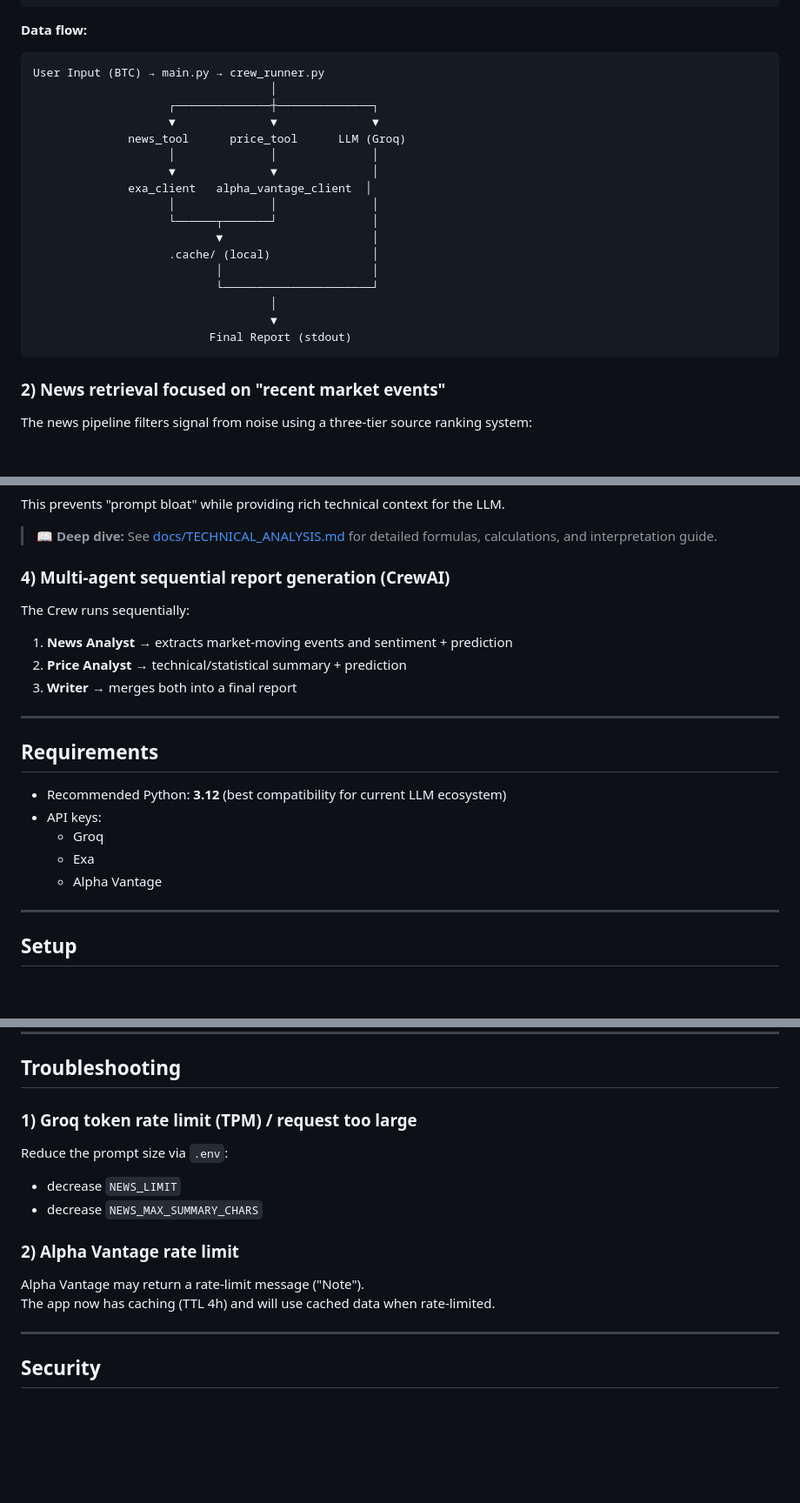
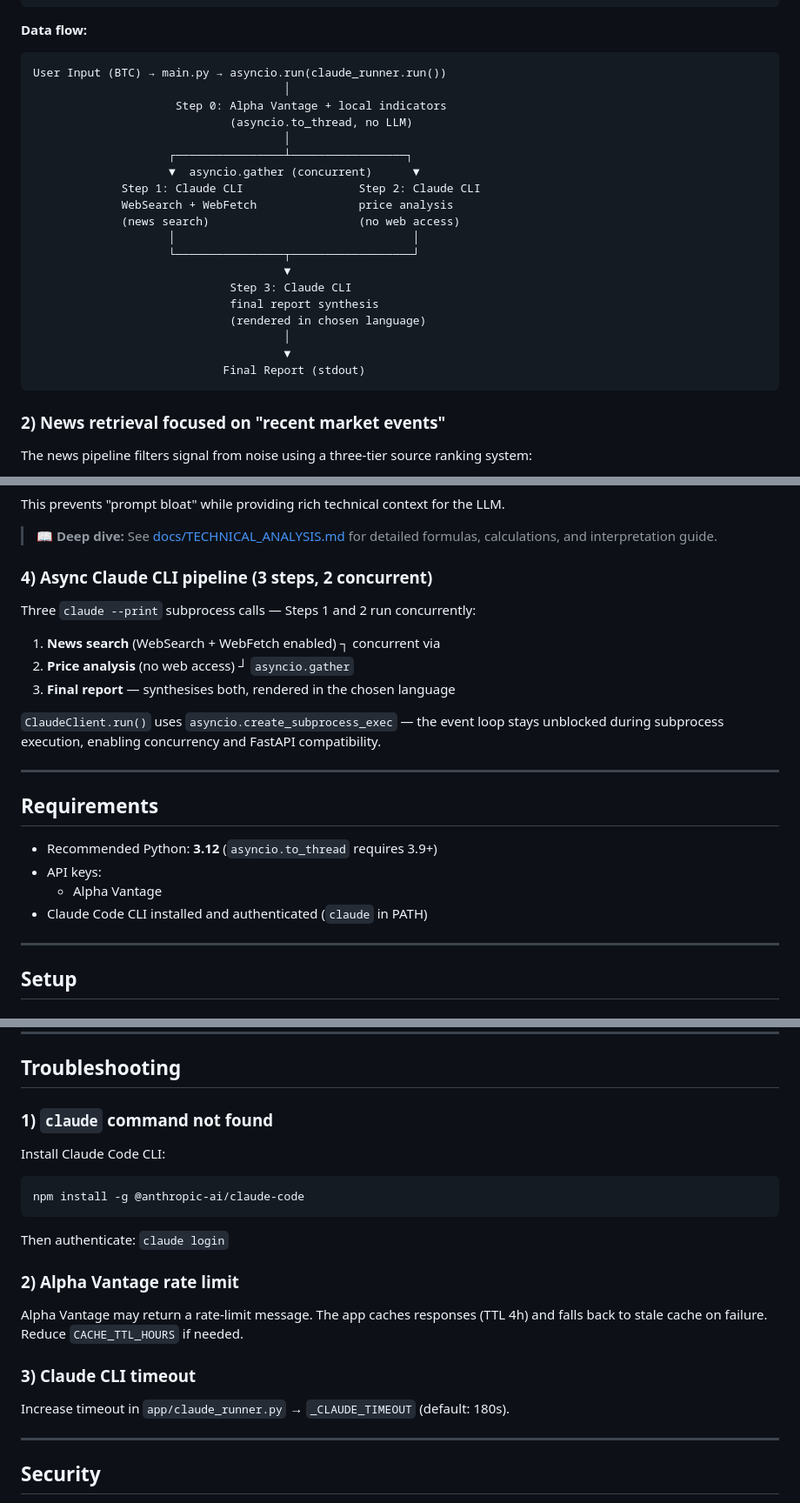
Before and after one commit to JapaneseZgredek/FinanceAIAgent, a Markdown page: README.md, 3 parts joined by grey strips. Shown at 87% size. GitHub-like rendering; blank space fills up the shorter version.

````diff
--- a/README.md
+++ b/README.md
@@ -72,23 +62,25 @@ Finance_AI_Agent/
 
 **Data flow:**
 ```
-User Input (BTC) → main.py → crew_runner.py
-                                   │
-                    ┌──────────────┼──────────────┐
-                    ▼              ▼              ▼
-              news_tool      price_tool      LLM (Groq)
-                    │              │              │
-                    ▼              ▼              │
-              exa_client   alpha_vantage_client  │
-                    │              │              │
-                    └──────┬───────┘              │
-                           ▼                      │
-                    .cache/ (local)               │
-                           │                      │
-                           └──────────────────────┘
-                                   │
-                                   ▼
-                          Final Report (stdout)
+User Input (BTC) → main.py → asyncio.run(claude_runner.run())
+                                     │
+                     Step 0: Alpha Vantage + local indicators
+                             (asyncio.to_thread, no LLM)
+                                     │
+                    ┌────────────────┴─────────────────┐
+                    ▼  asyncio.gather (concurrent)      ▼
+             Step 1: Claude CLI                 Step 2: Claude CLI
+             WebSearch + WebFetch               price analysis
+             (news search)                      (no web access)
+                    │                                   │
+                    └────────────────┬──────────────────┘
+                                     ▼
+                             Step 3: Claude CLI
+                             final report synthesis
+                             (rendered in chosen language)
+                                     │
+                                     ▼
+                            Final Report (stdout)
 ```
 
 
@@ -133,21 +125,23 @@ This prevents "prompt bloat" while providing rich technical context for the LLM.
 
 > 📖 **Deep dive:** See [docs/TECHNICAL_ANALYSIS.md](docs/TECHNICAL_ANALYSIS.md) for detailed formulas, calculations, and interpretation guide.
 
-### 4) Multi-agent sequential report generation (CrewAI)
-The Crew runs sequentially:
-1. **News Analyst** → extracts market-moving events and sentiment + prediction
-2. **Price Analyst** → technical/statistical summary + prediction
-3. **Writer** → merges both into a final report
+### 4) Async Claude CLI pipeline (3 steps, 2 concurrent)
+Three `claude --print` subprocess calls — Steps 1 and 2 run concurrently:
+1. **News search** (WebSearch + WebFetch enabled) ┐ concurrent via
+2. **Price analysis** (no web access)             ┘ `asyncio.gather`
+3. **Final report** — synthesises both, rendered in the chosen language
+
+`ClaudeClient.run()` uses `asyncio.create_subprocess_exec` — the event loop stays
+unblocked during subprocess execution, enabling concurrency and FastAPI compatibility.
 
 ---
 
 ## Requirements
 
-- Recommended Python: **3.12** (best compatibility for current LLM ecosystem)
+- Recommended Python: **3.12** (`asyncio.to_thread` requires 3.9+)
 - API keys:
-  - Groq
-  - Exa
   - Alpha Vantage
+- Claude Code CLI installed and authenticated (`claude` in PATH)
 
 ---
 
@@ -199,16 +192,19 @@ The final report is printed to sdtout
 
 ## Troubleshooting
 
-### 1) Groq token rate limit (TPM) / request too large
-Reduce the prompt size via `.env`:
-
-- decrease `NEWS_LIMIT`
-- decrease `NEWS_MAX_SUMMARY_CHARS`
-
+### 1) `claude` command not found
+Install Claude Code CLI:
+```bash
+npm install -g @anthropic-ai/claude-code
+```
+Then authenticate: `claude login`
 
 ### 2) Alpha Vantage rate limit
-Alpha Vantage may return a rate-limit message ("Note").
-The app now has caching (TTL 4h) and will use cached data when rate-limited.
+Alpha Vantage may return a rate-limit message. The app caches responses (TTL 4h)
+and falls back to stale cache on failure. Reduce `CACHE_TTL_HOURS` if needed.
+
+### 3) Claude CLI timeout
+Increase timeout in `app/claude_runner.py` → `_CLAUDE_TIMEOUT` (default: 180s).
 
 ---
 
````
Also changed, not shown: other parts of README.md (+24 -35 lines), CLAUDE.md (+8 -6 lines), docs/ROADMAP.md (+1 -0 lines).
